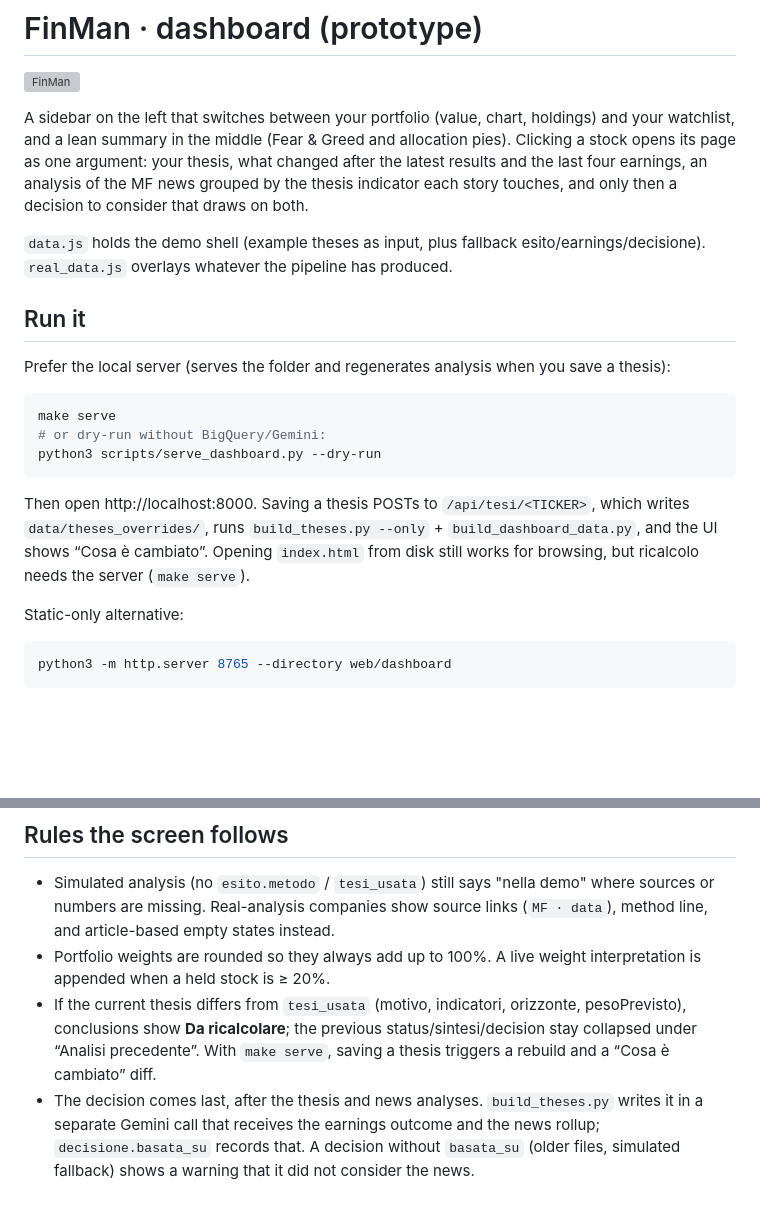
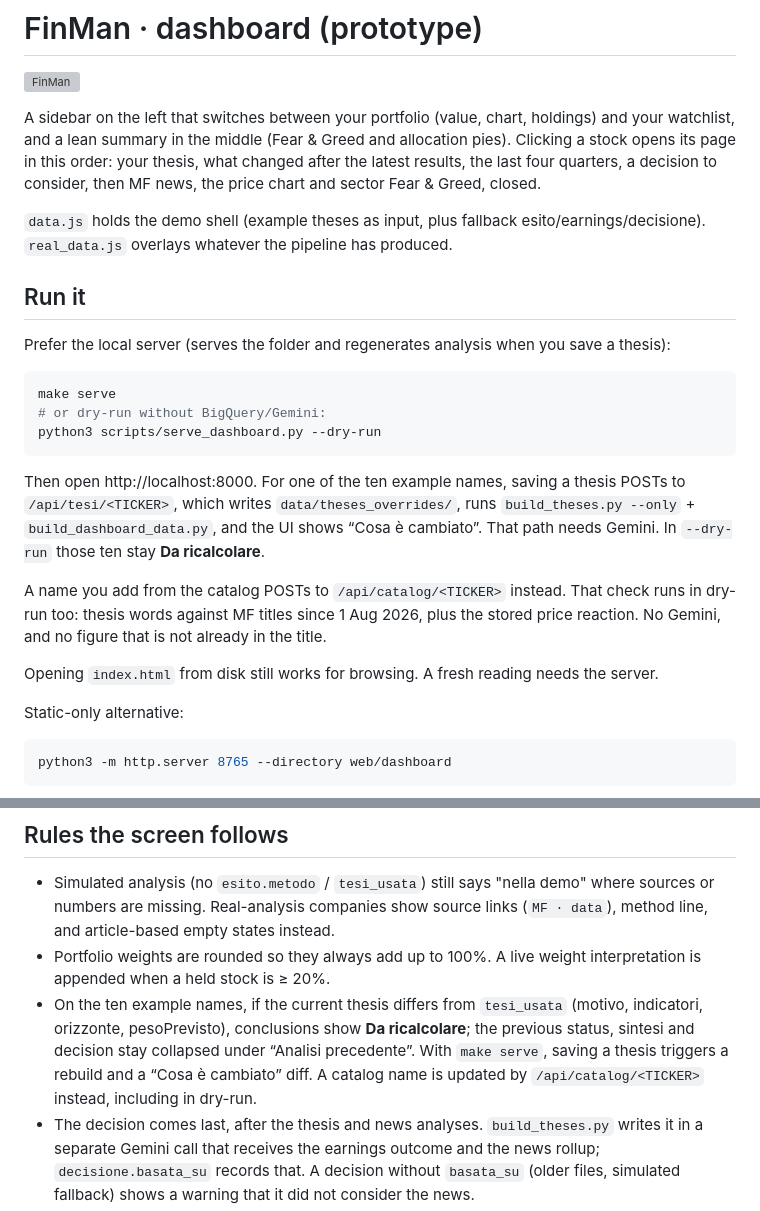
Before and after one commit to Giackvilla/finance-milano-hackathon, a Markdown page: web/dashboard/README.md, 2 parts joined by grey strips. Rendered like a GitHub page; blank space fills up the shorter version; grey boxes are pictures that could not be loaded.

````diff
--- a/web/dashboard/README.md
+++ b/web/dashboard/README.md
@@ -2,7 +2,7 @@
 
 ![FinMan](finman.png)
 
-A sidebar on the left that switches between your portfolio (value, chart, holdings) and your watchlist, and a lean summary in the middle (Fear & Greed and allocation pies). Clicking a stock opens its page as one argument: your thesis, what changed after the latest results and the last four earnings, an analysis of the MF news grouped by the thesis indicator each story touches, and only then a decision to consider that draws on both.
+A sidebar on the left that switches between your portfolio (value, chart, holdings) and your watchlist, and a lean summary in the middle (Fear & Greed and allocation pies). Clicking a stock opens its page in this order: your thesis, what changed after the latest results, the last four quarters, a decision to consider, then MF news, the price chart and sector Fear & Greed, closed.
 
 `data.js` holds the demo shell (example theses as input, plus fallback esito/earnings/decisione). `real_data.js` overlays whatever the pipeline has produced.
 
@@ -16,7 +16,11 @@ make serve
 python3 scripts/serve_dashboard.py --dry-run
 ```
 
-Then open http://localhost:8000. Saving a thesis POSTs to `/api/tesi/<TICKER>`, which writes `data/theses_overrides/`, runs `build_theses.py --only` + `build_dashboard_data.py`, and the UI shows “Cosa è cambiato”. Opening `index.html` from disk still works for browsing, but ricalcolo needs the server (`make serve`).
+Then open http://localhost:8000. For one of the ten example names, saving a thesis POSTs to `/api/tesi/<TICKER>`, which writes `data/theses_overrides/`, runs `build_theses.py --only` + `build_dashboard_data.py`, and the UI shows “Cosa è cambiato”. That path needs Gemini. In `--dry-run` those ten stay **Da ricalcolare**.
+
+A name you add from the catalog POSTs to `/api/catalog/<TICKER>` instead. That check runs in dry-run too: thesis words against MF titles since 1 Aug 2026, plus the stored price reaction. No Gemini, and no figure that is not already in the title.
+
+Opening `index.html` from disk still works for browsing. A fresh reading needs the server.
 
 Static-only alternative:
 
@@ -113,7 +117,7 @@ Enel (`ENEL`), Prysmian (`PRY`), Moncler (`MONC`) and Technoprobe (`TPRO`) alrea
 
 - Simulated analysis (no `esito.metodo` / `tesi_usata`) still says "nella demo" where sources or numbers are missing. Real-analysis companies show source links (`MF · data`), method line, and article-based empty states instead.
 - Portfolio weights are rounded so they always add up to 100%. A live weight interpretation is appended when a held stock is ≥ 20%.
-- If the current thesis differs from `tesi_usata` (motivo, indicatori, orizzonte, pesoPrevisto), conclusions show **Da ricalcolare**; the previous status/sintesi/decision stay collapsed under “Analisi precedente”. With `make serve`, saving a thesis triggers a rebuild and a “Cosa è cambiato” diff.
+- On the ten example names, if the current thesis differs from `tesi_usata` (motivo, indicatori, orizzonte, pesoPrevisto), conclusions show **Da ricalcolare**; the previous status, sintesi and decision stay collapsed under “Analisi precedente”. With `make serve`, saving a thesis triggers a rebuild and a “Cosa è cambiato” diff. A catalog name is updated by `/api/catalog/<TICKER>` instead, including in dry-run.
 - The decision comes last, after the thesis and news analyses. `build_theses.py` writes it in a separate Gemini call that receives the earnings outcome and the news rollup; `decisione.basata_su` records that. A decision without `basata_su` (older files, simulated fallback) shows a warning that it did not consider the news.
 - The decision section never states probabilities and has no trading buttons. `valutazione` null is simply omitted from "Elementi considerati".
 - A story links to a stock only above a 0.60 cosine similarity between article and instrument embeddings. Below that, the nearest instrument is usually noise.
````
Also changed, not shown: other parts of web/dashboard/README.md (+10 -10 lines), README.md (+10 -6 lines), pitch/jury_qa.md (+5 -5 lines).
